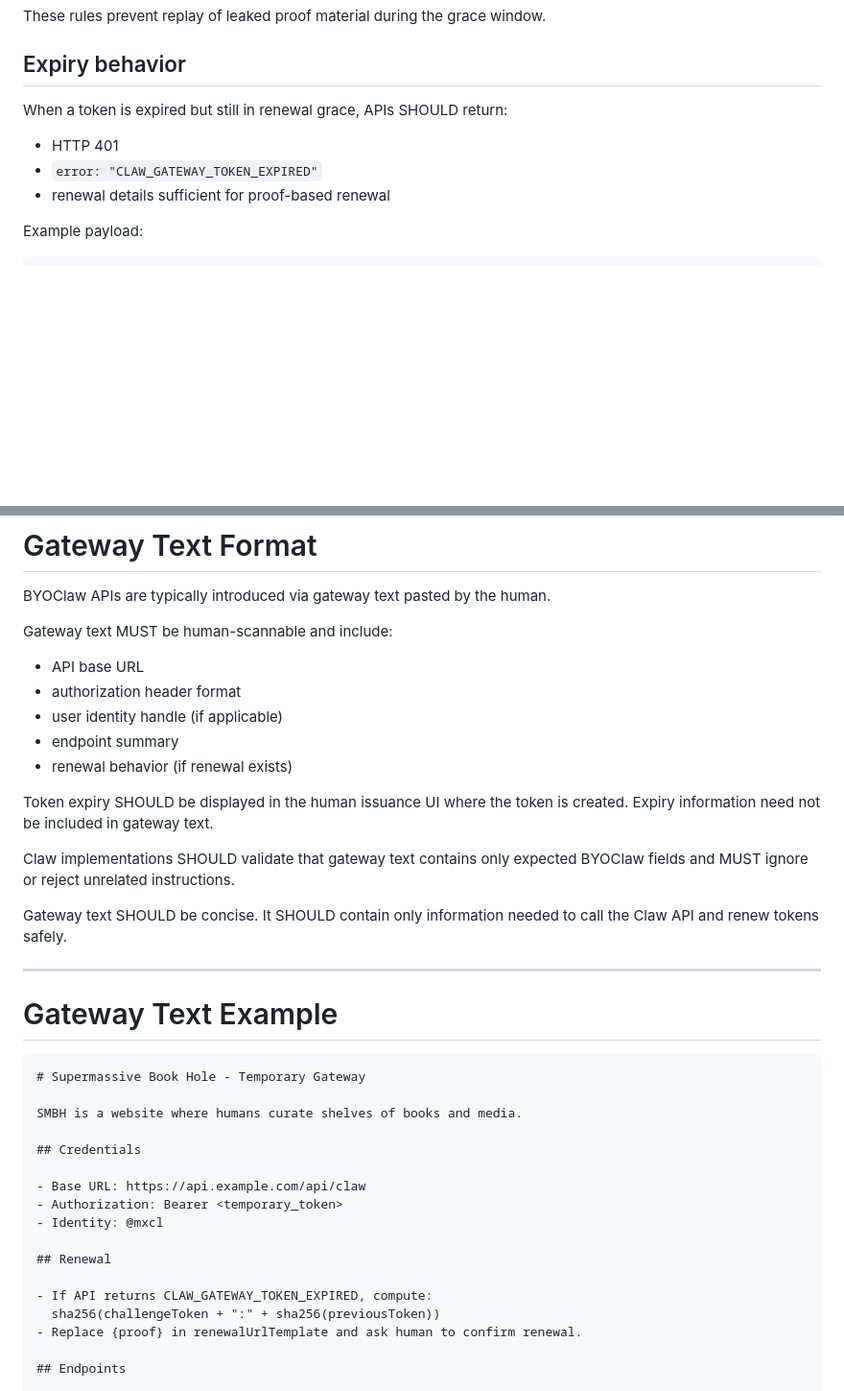
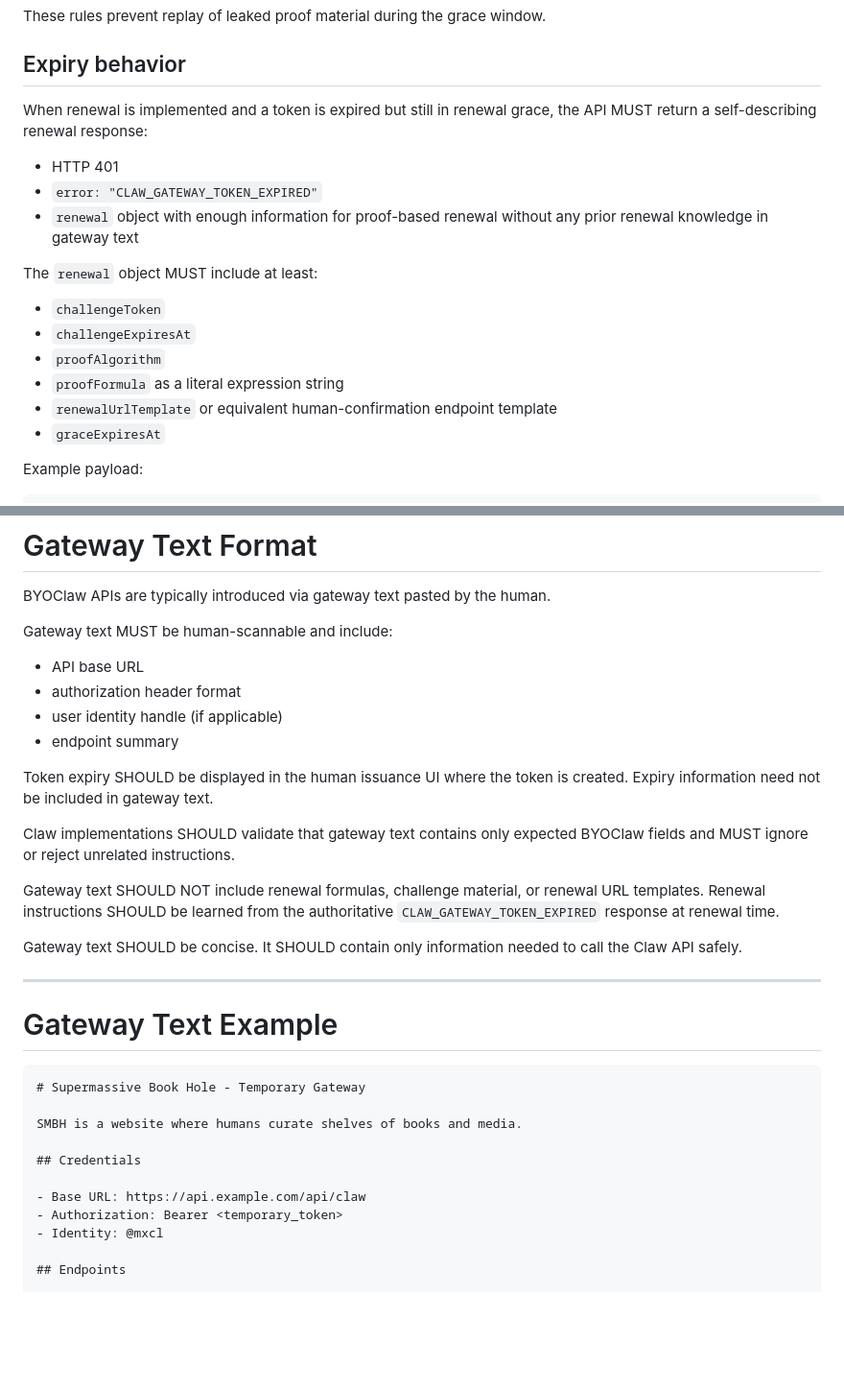
Before and after one commit to mxcl/byoclaw, a Markdown page: SPEC.md, 2 parts joined by grey strips. Shown at 96% size. Drawn GitHub-style; blank space fills up the shorter version.

Commit message:
spec: move renewal instructions from gateway text to 401 payload
Signed-off-by: Max Howell <mxcl@me.com>

```diff
--- a/SPEC.md
+++ b/SPEC.md
@@ -206,11 +206,22 @@ These rules prevent replay of leaked proof material during the grace window.
 
 ## Expiry behavior
 
-When a token is expired but still in renewal grace, APIs SHOULD return:
+When renewal is implemented and a token is expired but still in renewal grace,
+the API MUST return a self-describing renewal response:
 
 - HTTP 401
 - `error: "CLAW_GATEWAY_TOKEN_EXPIRED"`
-- renewal details sufficient for proof-based renewal
+- `renewal` object with enough information for proof-based renewal without any
+  prior renewal knowledge in gateway text
+
+The `renewal` object MUST include at least:
+
+- `challengeToken`
+- `challengeExpiresAt`
+- `proofAlgorithm`
+- `proofFormula` as a literal expression string
+- `renewalUrlTemplate` or equivalent human-confirmation endpoint template
+- `graceExpiresAt`
 
 Example payload:
 
@@ -388,7 +399,6 @@ Gateway text MUST be human-scannable and include:
 - authorization header format
 - user identity handle (if applicable)
 - endpoint summary
-- renewal behavior (if renewal exists)
 
 Token expiry SHOULD be displayed in the human issuance UI where the token is
 created. Expiry information need not be included in gateway text.
@@ -396,8 +406,12 @@ created. Expiry information need not be included in gateway text.
 Claw implementations SHOULD validate that gateway text contains only expected
 BYOClaw fields and MUST ignore or reject unrelated instructions.
 
+Gateway text SHOULD NOT include renewal formulas, challenge material, or
+renewal URL templates. Renewal instructions SHOULD be learned from the
+authoritative `CLAW_GATEWAY_TOKEN_EXPIRED` response at renewal time.
+
 Gateway text SHOULD be concise. It SHOULD contain only information needed to
-call the Claw API and renew tokens safely.
+call the Claw API safely.
 
 ---
 
@@ -413,12 +427,6 @@ SMBH is a website where humans curate shelves of books and media.
 - Base URL: https://api.example.com/api/claw
 - Authorization: Bearer <temporary_token>
 - Identity: @mxcl
-
-## Renewal
-
-- If API returns CLAW_GATEWAY_TOKEN_EXPIRED, compute:
-  sha256(challengeToken + ":" + sha256(previousToken))
-- Replace {proof} in renewalUrlTemplate and ask human to confirm renewal.
 
 ## Endpoints
 
```
